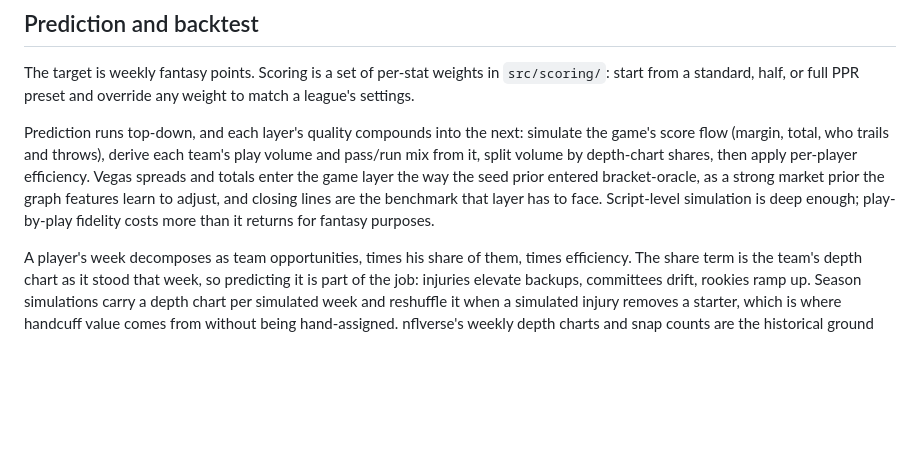
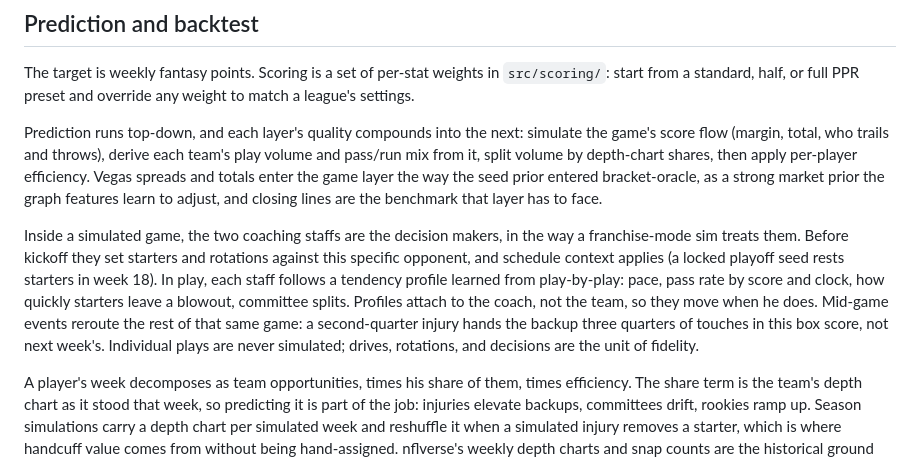
Before and after one commit to mattkindy/depth-chart, a Markdown page: README.md, the part around the change. Drawn GitHub-style; blank space fills up the shorter version.

Commit message:
docs: model coaching staffs as in-game decision makers in the simulator

```diff
--- a/README.md
+++ b/README.md
@@ -62,8 +62,19 @@ volume by depth-chart shares, then apply per-player efficiency. Vegas
 spreads and totals enter the game layer the way the seed prior entered
 bracket-oracle, as a strong market prior the graph features learn to
 adjust, and closing lines are the benchmark that layer has to face.
-Script-level simulation is deep enough; play-by-play fidelity costs
-more than it returns for fantasy purposes.
+
+Inside a simulated game, the two coaching staffs are the decision
+makers, in the way a franchise-mode sim treats them. Before kickoff
+they set starters and rotations against this specific opponent, and
+schedule context applies (a locked playoff seed rests starters in week
+18). In play, each staff follows a tendency profile learned from
+play-by-play: pace, pass rate by score and clock, how quickly starters
+leave a blowout, committee splits. Profiles attach to the coach, not
+the team, so they move when he does. Mid-game events reroute the rest
+of that same game: a second-quarter injury hands the backup three
+quarters of touches in this box score, not next week's. Individual
+plays are never simulated; drives, rotations, and decisions are the
+unit of fidelity.
 
 A player's week decomposes as team opportunities, times his share of
 them, times efficiency. The share term is the team's depth chart as it
```
